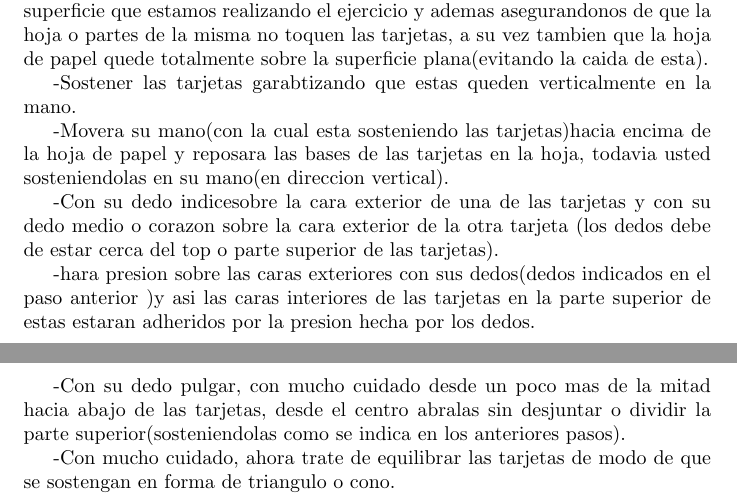
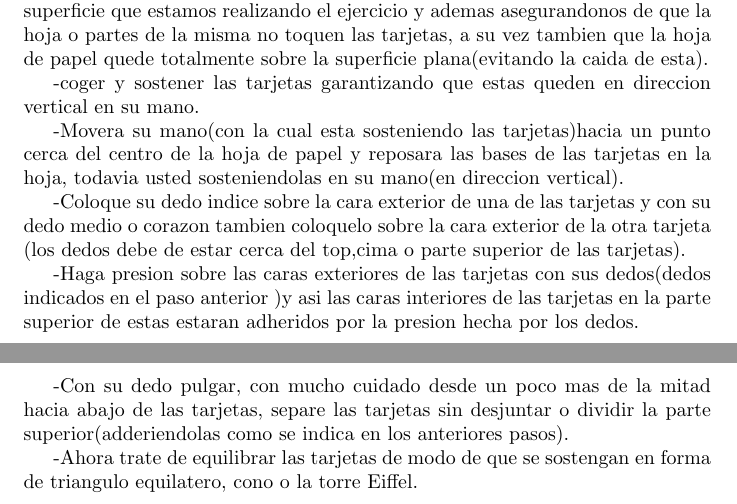
Before and after one commit to santiagopr123/Desafio, a LaTeX document (main.tex): two parts of pages 3 and 4 of 4, joined at a grey line, cut so that both start at the same text. Compiled offline with pdfLaTeX.

Commit message:
version final

```diff
--- a/main.tex
+++ b/main.tex
@@ -65,21 +65,21 @@ Para la realizacion del ejercicio vamos a necesitar:
     -Coger la hoja, dezplazarla hacia un lugar cerca de las tarjetas sobre la superficie que estamos realizando el ejercicio y ademas asegurandonos de que la hoja o partes de la misma no toquen las tarjetas, a su vez tambien que la hoja de papel quede totalmente sobre la superficie plana(evitando la caida de esta).
 
 
-    -Sostener las tarjetas garabtizando que estas queden verticalmente en la mano.
+    -coger y sostener las tarjetas garantizando que estas queden en direccion vertical en su mano.
 
 
-    -Movera su mano(con la cual esta sosteniendo las tarjetas)hacia encima de la hoja de papel y reposara las bases de las tarjetas en la hoja, todavia    usted sosteniendolas en su mano(en direccion vertical).
+    -Movera su mano(con la cual esta sosteniendo las tarjetas)hacia un punto cerca del centro de la hoja de papel  y reposara las bases de las tarjetas en la hoja, todavia    usted sosteniendolas en su mano(en direccion vertical).
 
 
-    -Con su dedo indicesobre la cara exterior de una de las tarjetas y con su dedo medio o corazon sobre la cara exterior de la otra tarjeta (los dedos debe de estar cerca del top o parte superior de las tarjetas).
+    -Coloque su dedo indice sobre la cara exterior de una de las tarjetas y con su dedo medio o corazon tambien coloquelo sobre la cara exterior de la otra tarjeta (los dedos debe de estar cerca del top,cima  o parte superior de las tarjetas).
 
 
-    -hara presion sobre las caras exteriores con sus dedos(dedos indicados en el paso anterior )y asi las caras interiores de las tarjetas en la parte superior de estas estaran adheridos por la presion hecha por los dedos.
+    -Haga presion sobre las caras exteriores de las tarjetas  con sus dedos(dedos indicados en el paso anterior )y asi las caras interiores de las tarjetas en la parte superior de estas estaran adheridos por la presion hecha por los dedos.
 
 
-    -Con su dedo pulgar, con mucho cuidado desde un poco mas de la mitad hacia abajo de las tarjetas, desde el centro abralas sin desjuntar o dividir la parte superior(sosteniendolas como se indica en los anteriores pasos).
+    -Con su dedo pulgar, con mucho cuidado desde un poco mas de la mitad hacia abajo de las tarjetas, separe las tarjetas sin desjuntar o dividir la parte superior(adderiendolas como se indica en los anteriores pasos).
 
 
-    -Con mucho cuidado, ahora trate de equilibrar las tarjetas de modo de que se sostengan en forma de triangulo o cono.
+    -Ahora    trate de equilibrar las tarjetas de modo de que se sostengan en forma de triangulo equilatero, cono o la torre Eiffel.
 
 \end{document}
```
Also changed, not shown: Ejercicio_con_pasos.pdf.
